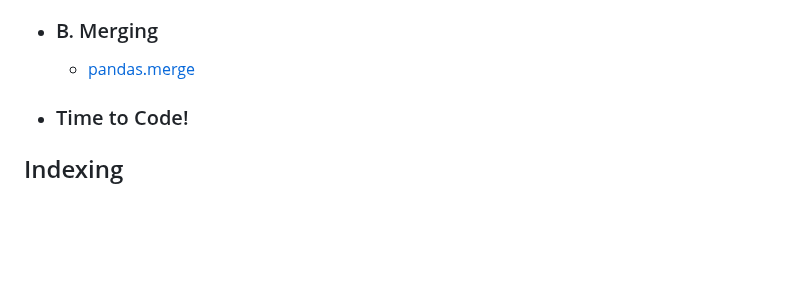
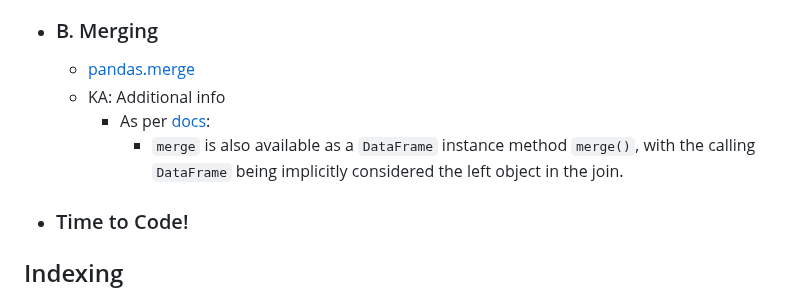
Before and after one commit to kaushikacharya/course_programming_assignment, a Markdown page: Machine_Learning_with_NumPy_Pandas_Scikit-Learn_Educative/notes/Chapter_3.md, the part around the change. GitHub-like rendering; blank space fills up the shorter version.

Commit message:
Adding additional info: merge() method of DaaFrame

````diff
--- a/Machine_Learning_with_NumPy_Pandas_Scikit-Learn_Educative/notes/Chapter_3.md
+++ b/Machine_Learning_with_NumPy_Pandas_Scikit-Learn_Educative/notes/Chapter_3.md
@@ -91,6 +91,9 @@
 
 - ### B. Merging
     - [pandas.merge](http://pandas.pydata.org/pandas-docs/stable/reference/api/pandas.merge.html)
+    - KA: Additional info
+        - As per [docs](https://pandas.pydata.org/docs/user_guide/merging.html#database-style-dataframe-or-named-series-joining-merging):
+            - ```merge``` is also available as a ```DataFrame``` instance method ```merge()```, with the calling ```DataFrame``` being implicitly considered the left object in the join.
 
 - ### Time to Code!
 
````
